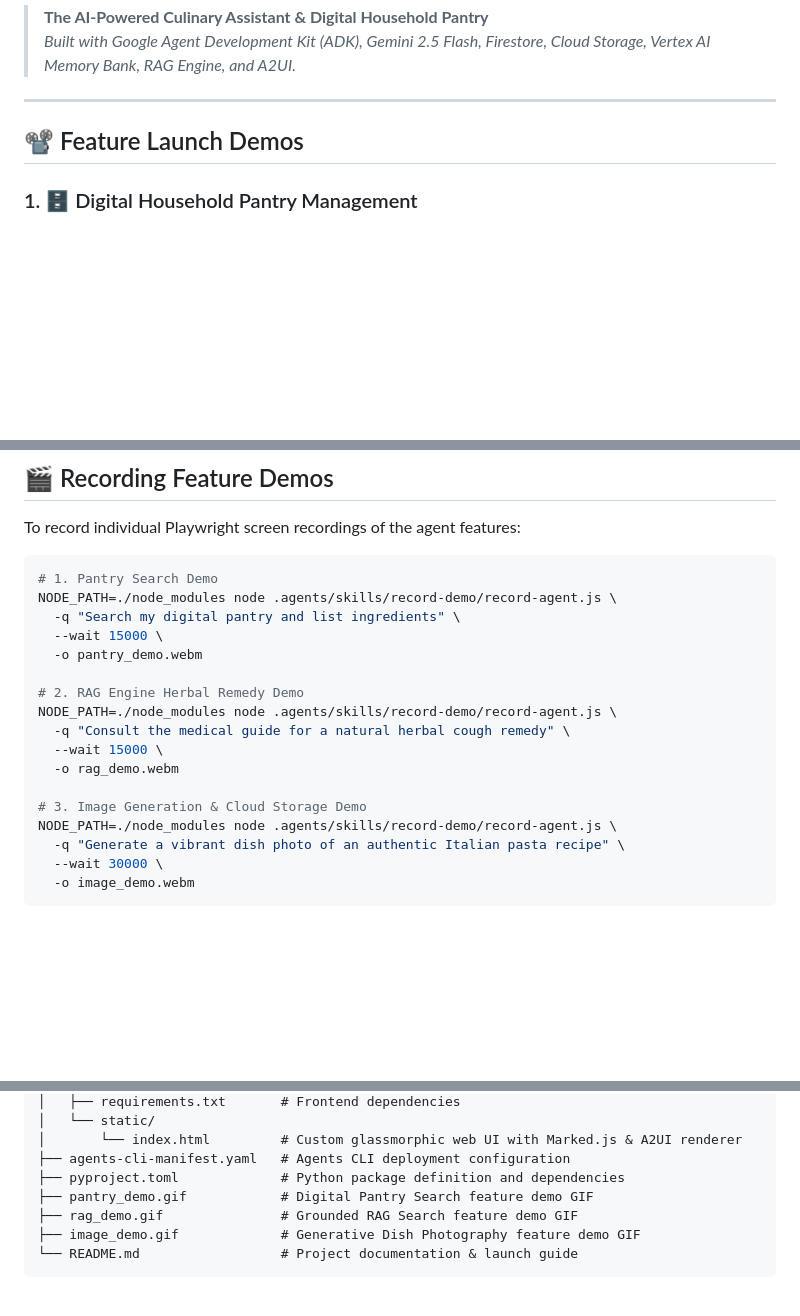
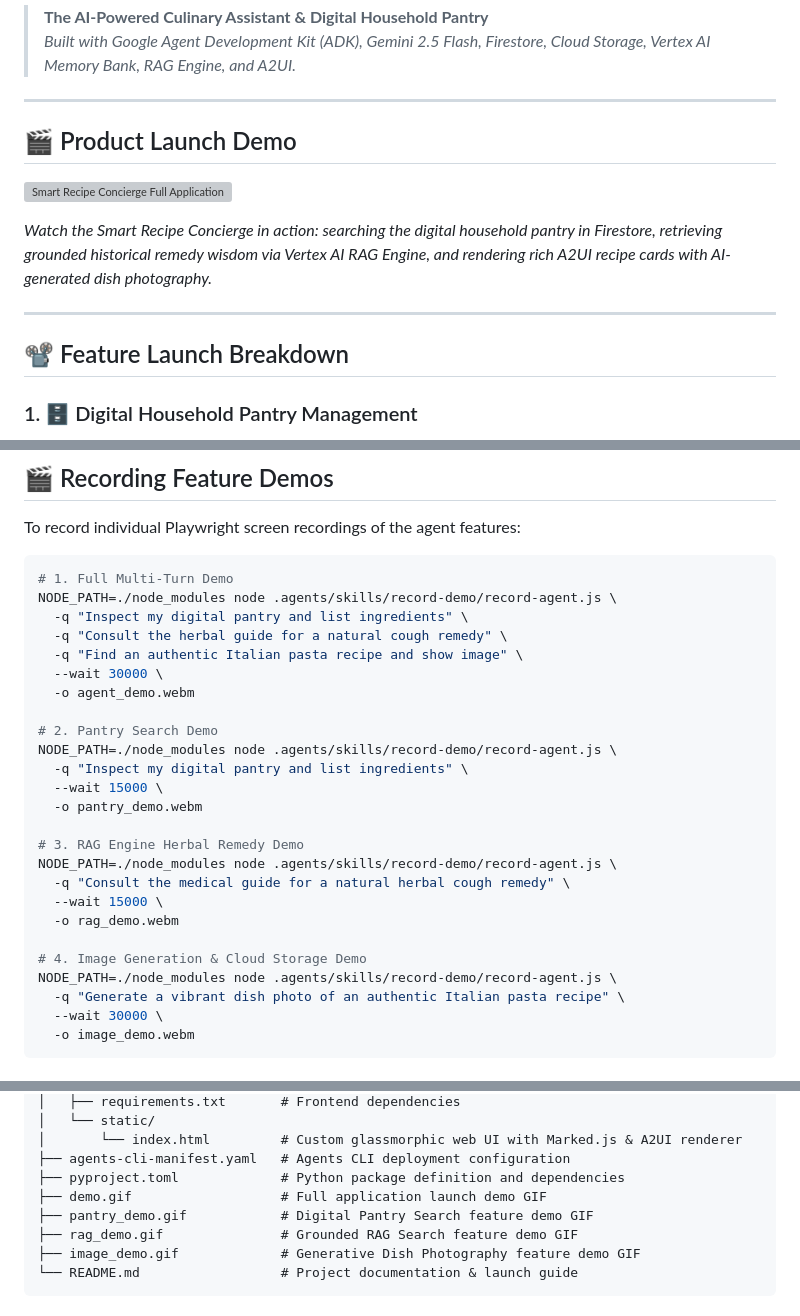
Before and after one commit to pavan3031/buildwithgemini-smart-recipe-concierge, a Markdown page: README.md, 3 parts joined by grey strips. GitHub-like rendering; blank space fills up the shorter version; grey boxes are pictures that could not be loaded.

Commit message:
Update README.md with fresh multi-turn hero demo GIF featuring redesigned UI

````diff
--- a/README.md
+++ b/README.md
@@ -5,7 +5,15 @@
 
 ---
 
-## 📽️ Feature Launch Demos
+## 🎬 Product Launch Demo
+
+![Smart Recipe Concierge Full Application Demo](demo.gif)
+
+*Watch the Smart Recipe Concierge in action: searching the digital household pantry in Firestore, retrieving grounded historical remedy wisdom via Vertex AI RAG Engine, and rendering rich A2UI recipe cards with AI-generated dish photography.*
+
+---
+
+## 📽️ Feature Launch Breakdown
 
 ### 1. 🗄️ Digital Household Pantry Management
 Queries the live Google Cloud Firestore `pantry_inventory` database to retrieve available ingredients, quantities, and expiration dates.
@@ -143,19 +151,27 @@ Open your browser to the local server port (default `8080`) to interact with the
 To record individual Playwright screen recordings of the agent features:
 
 ```bash
-# 1. Pantry Search Demo
+# 1. Full Multi-Turn Demo
 NODE_PATH=./node_modules node .agents/skills/record-demo/record-agent.js \
-  -q "Search my digital pantry and list ingredients" \
+  -q "Inspect my digital pantry and list ingredients" \
+  -q "Consult the herbal guide for a natural cough remedy" \
+  -q "Find an authentic Italian pasta recipe and show image" \
+  --wait 30000 \
+  -o agent_demo.webm
+
+# 2. Pantry Search Demo
+NODE_PATH=./node_modules node .agents/skills/record-demo/record-agent.js \
+  -q "Inspect my digital pantry and list ingredients" \
   --wait 15000 \
   -o pantry_demo.webm
 
-# 2. RAG Engine Herbal Remedy Demo
+# 3. RAG Engine Herbal Remedy Demo
 NODE_PATH=./node_modules node .agents/skills/record-demo/record-agent.js \
   -q "Consult the medical guide for a natural herbal cough remedy" \
   --wait 15000 \
   -o rag_demo.webm
 
-# 3. Image Generation & Cloud Storage Demo
+# 4. Image Generation & Cloud Storage Demo
 NODE_PATH=./node_modules node .agents/skills/record-demo/record-agent.js \
   -q "Generate a vibrant dish photo of an authentic Italian pasta recipe" \
   --wait 30000 \
@@ -179,6 +195,7 @@ smart-recipe-concierge/
 │       └── index.html         # Custom glassmorphic web UI with Marked.js & A2UI renderer
 ├── agents-cli-manifest.yaml   # Agents CLI deployment configuration
 ├── pyproject.toml             # Python package definition and dependencies
+├── demo.gif                   # Full application launch demo GIF
 ├── pantry_demo.gif            # Digital Pantry Search feature demo GIF
 ├── rag_demo.gif               # Grounded RAG Search feature demo GIF
 ├── image_demo.gif             # Generative Dish Photography feature demo GIF
````
